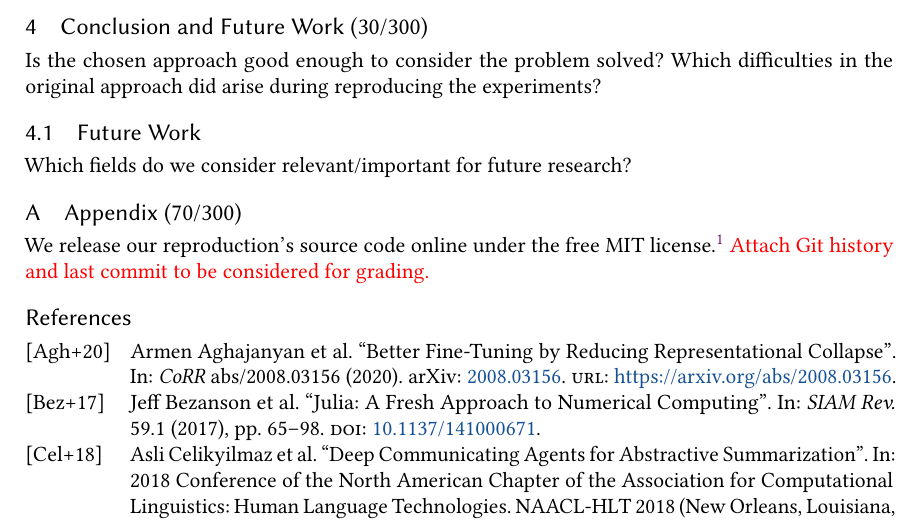
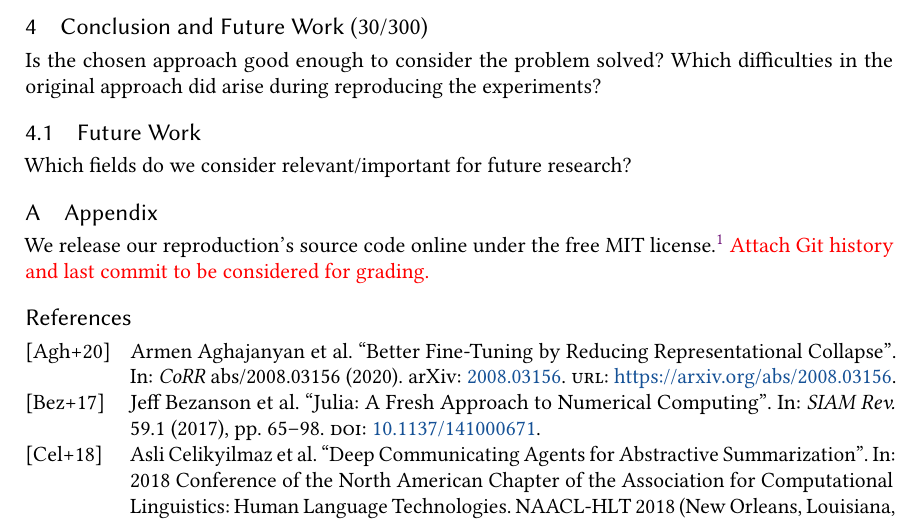
Before and after one commit to janheinrichmerker/text-summarization-reproducability, a LaTeX paper (paper/paper.tex, which reads paper/05-appendix.tex): part of page 4 of 6, cut so that both start at the same text. Compiled offline with pdfLaTeX.

Commit message:
Write appendix section

```diff
--- a/paper/05-appendix.tex
+++ b/paper/05-appendix.tex
@@ -1,5 +1,5 @@
 \appendix
-\section{Appendix (70/300)}
+\section{Appendix} % 70/300 points, 23%
 
 We release our reproduction's source code online under the free MIT license.\footnote{\url{https://github.com/heinrichreimer/text-summarization-reproducability}}
 \todo{Attach Git history and last commit to be considered for grading.}
```
